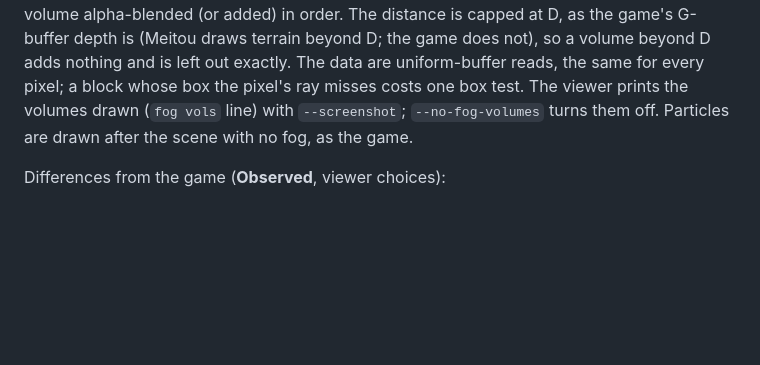
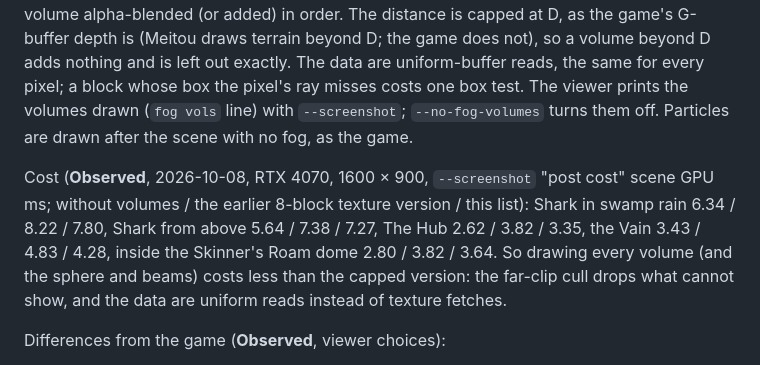
Before and after one commit to VlcekM/MeitouClient, a Markdown page: docs/formats/fogfeatures.md, the part around the change. GitHub-like rendering; blank space fills up the shorter version.

Commit message:
fogfeatures.md: GPU cost of the fog volume list against the capped version

```diff
--- a/docs/formats/fogfeatures.md
+++ b/docs/formats/fogfeatures.md
@@ -210,6 +210,11 @@ and the sky pass with the haze's far distance D, each volume alpha-blended (or a
 every pixel; a block whose box the pixel's ray misses costs one box test. The viewer prints the volumes drawn (`fog vols` line) with
 `--screenshot`; `--no-fog-volumes` turns them off. Particles are drawn after the scene with no fog, as the game.
 
+Cost (**Observed**, 2026-10-08, RTX 4070, 1600 × 900, `--screenshot` "post cost" scene GPU ms; without volumes / the earlier 8-block
+texture version / this list): Shark in swamp rain 6.34 / 8.22 / 7.80, Shark from above 5.64 / 7.38 / 7.27, The Hub 2.62 / 3.82 / 3.35, the Vain
+3.43 / 4.83 / 4.28, inside the Skinner's Roam dome 2.80 / 3.82 / 3.64. So drawing every volume (and the sphere and beams) costs less than the
+capped version: the far-clip cull drops what cannot show, and the data are uniform reads instead of texture fetches.
+
 Differences from the game (**Observed**, viewer choices):
 - Evaluated per pixel in each shader instead of rasterising each hull over the G-buffer. Opaque surfaces get the same result, but the game
   only fogs rays that hit a block's hull (the corners' convex shape), while Meitou fogs the whole region inside the planes; they differ only for
```
